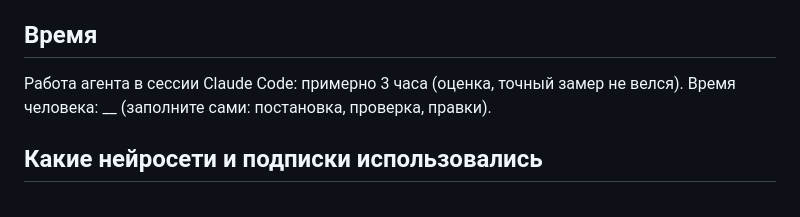
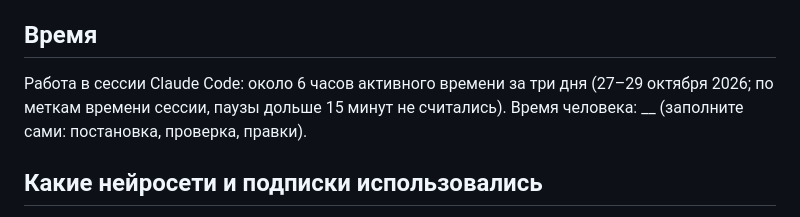
Before and after one commit to Ksenya77777/arka-123, a Markdown page: REPORT.md, the part around the change. Rendered like a GitHub page.

Commit message:
Отчёт: время сессии по меткам времени
Co-Authored-By: Claude Sonnet 5.5 <noreply@anthropic.com>

```diff
--- a/REPORT.md
+++ b/REPORT.md
@@ -47,7 +47,7 @@
 
 ## Время
 
-Работа агента в сессии Claude Code: примерно 3 часа (оценка, точный замер не велся).
+Работа в сессии Claude Code: около 6 часов активного времени за три дня (27–29 октября 2026; по меткам времени сессии, паузы дольше 15 минут не считались).
 Время человека: __ (заполните сами: постановка, проверка, правки).
 
 ## Какие нейросети и подписки использовались
```
